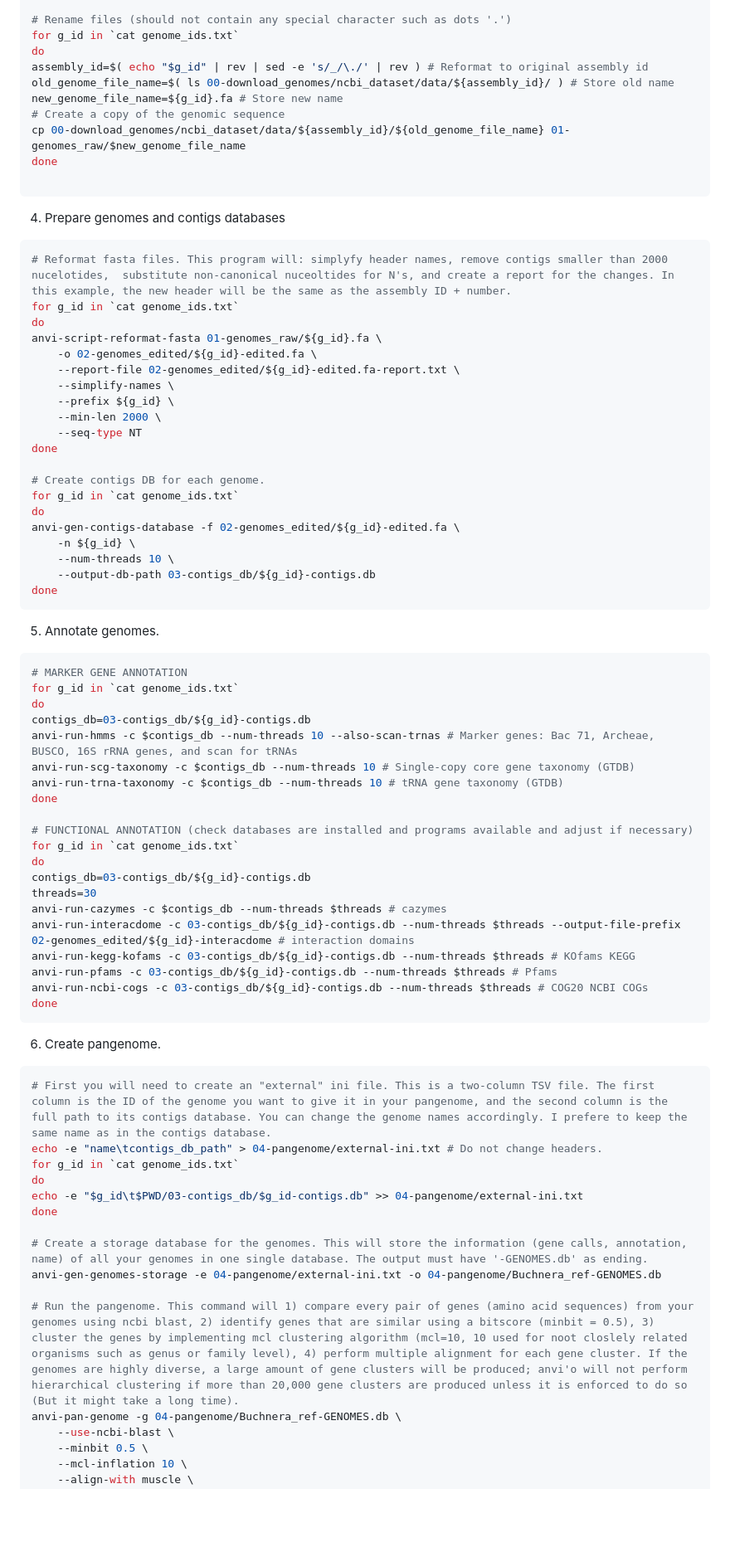
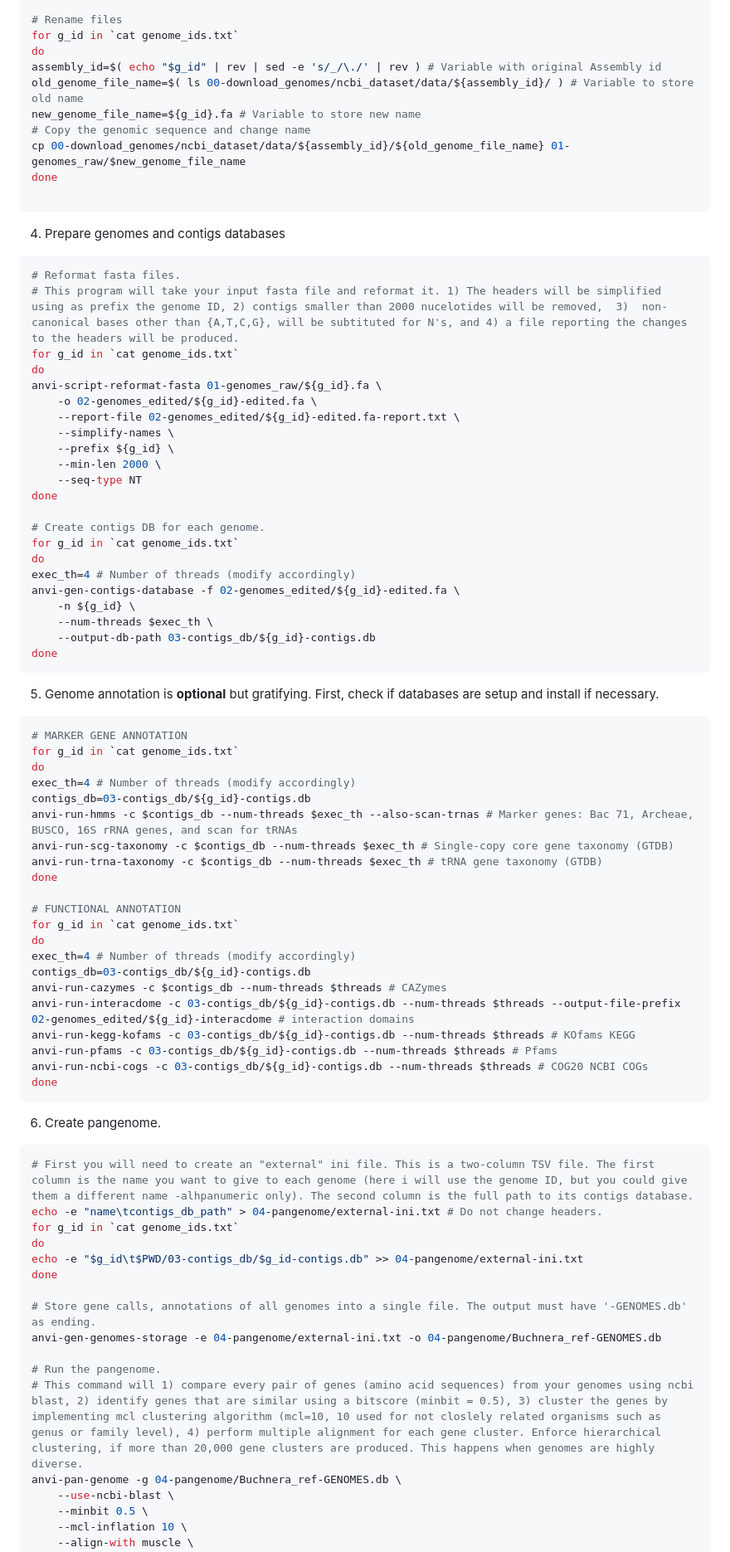
Before and after one commit to juliantom/Simple_steps_pangenome, a Markdown page: README.md, the part around one of its changes. Shown at 83% size. GitHub-like rendering; blank space fills up the shorter version.

````diff
--- a/README.md
+++ b/README.md
@@ -65,18 +74,19 @@ ls -1 -d 00-download_genomes/ncbi_dataset/data/*/ | sed -e 's/.*data//' |sed -e
 
-# Rename files (should not contain any special character such as dots '.')
+# Rename files
 for g_id in `cat genome_ids.txt`
 do
-assembly_id=$( echo "$g_id" | rev | sed -e 's/_/\./' | rev ) # Reformat to original assembly id
-old_genome_file_name=$( ls 00-download_genomes/ncbi_dataset/data/${assembly_id}/ ) # Store old name
-new_genome_file_name=${g_id}.fa # Store new name
-# Create a copy of the genomic sequence
+assembly_id=$( echo "$g_id" | rev | sed -e 's/_/\./' | rev ) # Variable with original Assembly id
+old_genome_file_name=$( ls 00-download_genomes/ncbi_dataset/data/${assembly_id}/ ) # Variable to store old name
+new_genome_file_name=${g_id}.fa # Variable to store new name
+# Copy the genomic sequence and change name
 cp 00-download_genomes/ncbi_dataset/data/${assembly_id}/${old_genome_file_name} 01-genomes_raw/$new_genome_file_name
 done
 
 ```
 4. Prepare genomes and contigs databases
 ```bash
-# Reformat fasta files. This program will: simplyfy header names, remove contigs smaller than 2000 nucelotides,  substitute non-canonical nuceoltides for N's, and create a report for the changes. In this example, the new header will be the same as the assembly ID + number.
+# Reformat fasta files.
+# This program will take your input fasta file and reformat it. 1) The headers will be simplified using as prefix the genome ID, 2) contigs smaller than 2000 nucelotides will be removed,  3)  non-canonical bases other than {A,T,C,G}, will be subtituted for N's, and 4) a file reporting the changes to the headers will be produced.
 for g_id in `cat genome_ids.txt`
 do
 anvi-script-reformat-fasta 01-genomes_raw/${g_id}.fa \
@@ -91,29 +101,31 @@ done
 # Create contigs DB for each genome.
 for g_id in `cat genome_ids.txt`
 do
+exec_th=4 # Number of threads (modify accordingly)
 anvi-gen-contigs-database -f 02-genomes_edited/${g_id}-edited.fa \
     -n ${g_id} \
-    --num-threads 10 \
+    --num-threads $exec_th \
     --output-db-path 03-contigs_db/${g_id}-contigs.db
 done
 ```
-5. Annotate genomes.
+5. Genome annotation is **optional** but gratifying. First, check if databases are setup and install if necessary.
 ```bash
 # MARKER GENE ANNOTATION
 for g_id in `cat genome_ids.txt`
 do
+exec_th=4 # Number of threads (modify accordingly)
 contigs_db=03-contigs_db/${g_id}-contigs.db
-anvi-run-hmms -c $contigs_db --num-threads 10 --also-scan-trnas # Marker genes: Bac 71, Archeae, BUSCO, 16S rRNA genes, and scan for tRNAs
-anvi-run-scg-taxonomy -c $contigs_db --num-threads 10 # Single-copy core gene taxonomy (GTDB)
-anvi-run-trna-taxonomy -c $contigs_db --num-threads 10 # tRNA gene taxonomy (GTDB)
+anvi-run-hmms -c $contigs_db --num-threads $exec_th --also-scan-trnas # Marker genes: Bac 71, Archeae, BUSCO, 16S rRNA genes, and scan for tRNAs
+anvi-run-scg-taxonomy -c $contigs_db --num-threads $exec_th # Single-copy core gene taxonomy (GTDB)
+anvi-run-trna-taxonomy -c $contigs_db --num-threads $exec_th # tRNA gene taxonomy (GTDB)
 done
 
-# FUNCTIONAL ANNOTATION (check databases are installed and programs available and adjust if necessary)
+# FUNCTIONAL ANNOTATION
 for g_id in `cat genome_ids.txt`
 do
+exec_th=4 # Number of threads (modify accordingly)
 contigs_db=03-contigs_db/${g_id}-contigs.db
-threads=30
-anvi-run-cazymes -c $contigs_db --num-threads $threads # cazymes
+anvi-run-cazymes -c $contigs_db --num-threads $threads # CAZymes
 anvi-run-interacdome -c 03-contigs_db/${g_id}-contigs.db --num-threads $threads --output-file-prefix 02-genomes_edited/${g_id}-interacdome # interaction domains
 anvi-run-kegg-kofams -c 03-contigs_db/${g_id}-contigs.db --num-threads $threads # KOfams KEGG
 anvi-run-pfams -c 03-contigs_db/${g_id}-contigs.db --num-threads $threads # Pfams
@@ -122,17 +134,18 @@ done
 ```
 6. Create pangenome.
 ```bash
-# First you will need to create an "external" ini file. This is a two-column TSV file. The first column is the ID of the genome you want to give it in your pangenome, and the second column is the full path to its contigs database. You can change the genome names accordingly. I prefere to keep the same name as in the contigs database.
+# First you will need to create an "external" ini file. This is a two-column TSV file. The first column is the name you want to give to each genome (here i will use the genome ID, but you could give them a different name -alhpanumeric only). The second column is the full path to its contigs database.
 echo -e "name\tcontigs_db_path" > 04-pangenome/external-ini.txt # Do not change headers.
 for g_id in `cat genome_ids.txt`
 do
 echo -e "$g_id\t$PWD/03-contigs_db/$g_id-contigs.db" >> 04-pangenome/external-ini.txt
 done
 
-# Create a storage database for the genomes. This will store the information (gene calls, annotation, name) of all your genomes in one single database. The output must have '-GENOMES.db' as ending.
+# Store gene calls, annotations of all genomes into a single file. The output must have '-GENOMES.db' as ending.
 anvi-gen-genomes-storage -e 04-pangenome/external-ini.txt -o 04-pangenome/Buchnera_ref-GENOMES.db
 
-# Run the pangenome. This command will 1) compare every pair of genes (amino acid sequences) from your genomes using ncbi blast, 2) identify genes that are similar using a bitscore (minbit = 0.5), 3) cluster the genes by implementing mcl clustering algorithm (mcl=10, 10 used for noot closlely related organisms such as genus or family level), 4) perform multiple alignment for each gene cluster. If the genomes are highly diverse, a large amount of gene clusters will be produced; anvi'o will not perform hierarchical clustering if more than 20,000 gene clusters are produced unless it is enforced to do so (But it might take a long time).
+# Run the pangenome.
+# This command will 1) compare every pair of genes (amino acid sequences) from your genomes using ncbi blast, 2) identify genes that are similar using a bitscore (minbit = 0.5), 3) cluster the genes by implementing mcl clustering algorithm (mcl=10, 10 used for not closlely related organisms such as genus or family level), 4) perform multiple alignment for each gene cluster. Enforce hierarchical clustering, if more than 20,000 gene clusters are produced. This happens when genomes are highly diverse.
 anvi-pan-genome -g 04-pangenome/Buchnera_ref-GENOMES.db \
     --use-ncbi-blast \
     --minbit 0.5 \
````
Also changed, not shown: other parts of README.md (+31 -23 lines).
